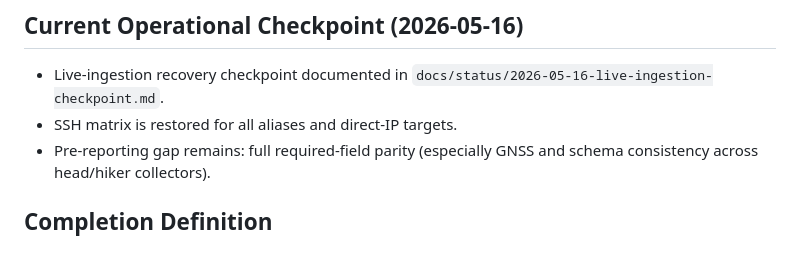
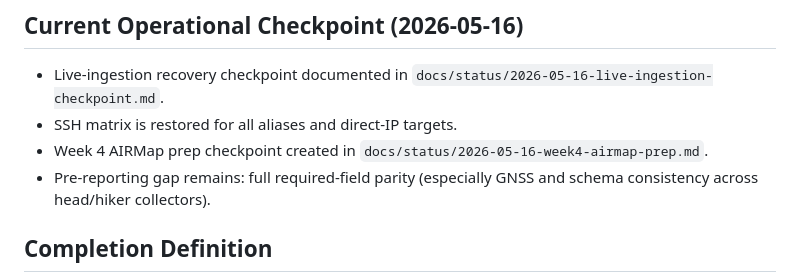
Before and after one commit to edoherty2017/resilient-emergency-manets, a Markdown page: docs/execution-roadmap-weekly.md, the part around the change. Rendered like a GitHub page.

Commit message:
docs: start week4 airmap prep checkpoint and roadmap link

```diff
--- a/docs/execution-roadmap-weekly.md
+++ b/docs/execution-roadmap-weekly.md
@@ -128,6 +128,7 @@
 ## Current Operational Checkpoint (2026-05-16)
 - Live-ingestion recovery checkpoint documented in `docs/status/2026-05-16-live-ingestion-checkpoint.md`.
 - SSH matrix is restored for all aliases and direct-IP targets.
+- Week 4 AIRMap prep checkpoint created in `docs/status/2026-05-16-week4-airmap-prep.md`.
 - Pre-reporting gap remains: full required-field parity (especially GNSS and schema consistency across head/hiker collectors).
 
 ## Completion Definition
```
Also changed, not shown: docs/status/2026-05-16-week4-airmap-prep.md (added, +48 -0 lines).
